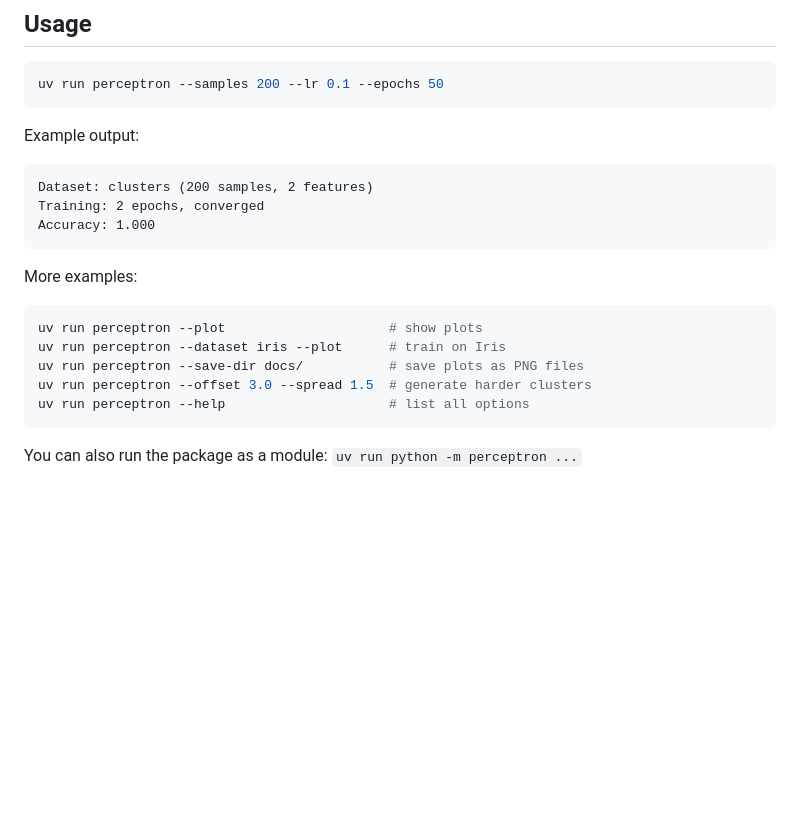
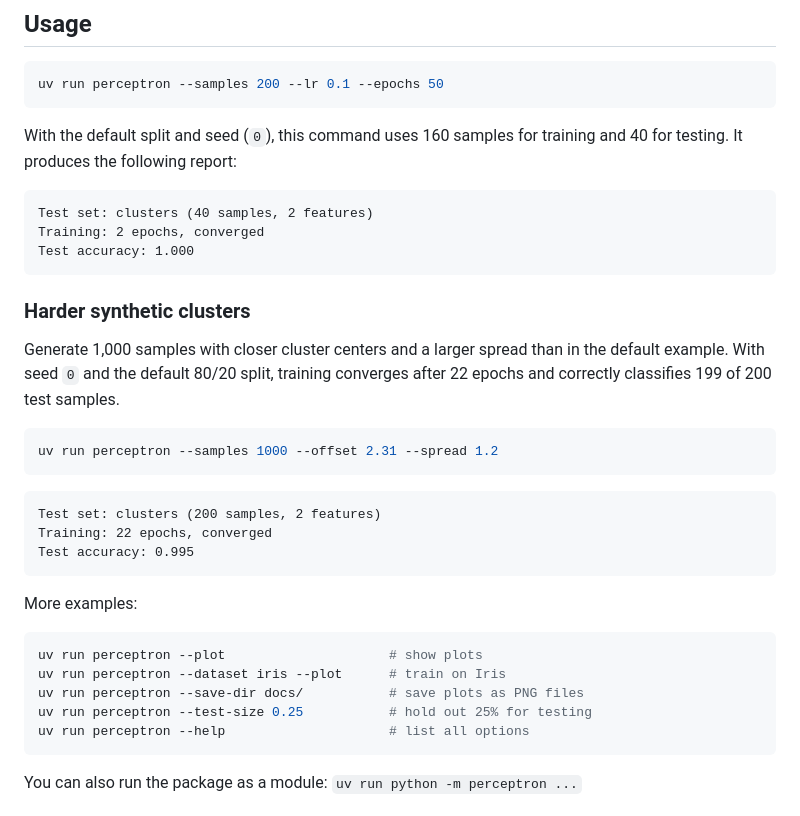
Before and after one commit to yosshhii/perceptron-from-scratch, a Markdown page: README.md, the part around one of its changes. Drawn GitHub-style; blank space fills up the shorter version.

````diff
--- a/README.md
+++ b/README.md
@@ -66,12 +69,29 @@ uv sync
 uv run perceptron --samples 200 --lr 0.1 --epochs 50
 ```
 
-Example output:
+With the default split and seed (`0`), this command uses 160 samples for training
+and 40 for testing. It produces the following report:
 
 ```
-Dataset: clusters (200 samples, 2 features)
+Test set: clusters (40 samples, 2 features)
 Training: 2 epochs, converged
-Accuracy: 1.000
+Test accuracy: 1.000
+```
+
+### Harder synthetic clusters
+
+Generate 1,000 samples with closer cluster centers and a larger spread than in
+the default example. With seed `0` and the default 80/20 split, training
+converges after 22 epochs and correctly classifies 199 of 200 test samples.
+
+```bash
+uv run perceptron --samples 1000 --offset 2.31 --spread 1.2
+```
+
+```
+Test set: clusters (200 samples, 2 features)
+Training: 22 epochs, converged
+Test accuracy: 0.995
 ```
 
 More examples:
@@ -80,7 +100,7 @@ More examples:
 uv run perceptron --plot                     # show plots
 uv run perceptron --dataset iris --plot      # train on Iris
 uv run perceptron --save-dir docs/           # save plots as PNG files
-uv run perceptron --offset 3.0 --spread 1.5  # generate harder clusters
+uv run perceptron --test-size 0.25           # hold out 25% for testing
 uv run perceptron --help                     # list all options
 ```
 
````
Also changed, not shown: other parts of README.md (+23 -6 lines), docs/boundary_iris.png, 2 other files.
